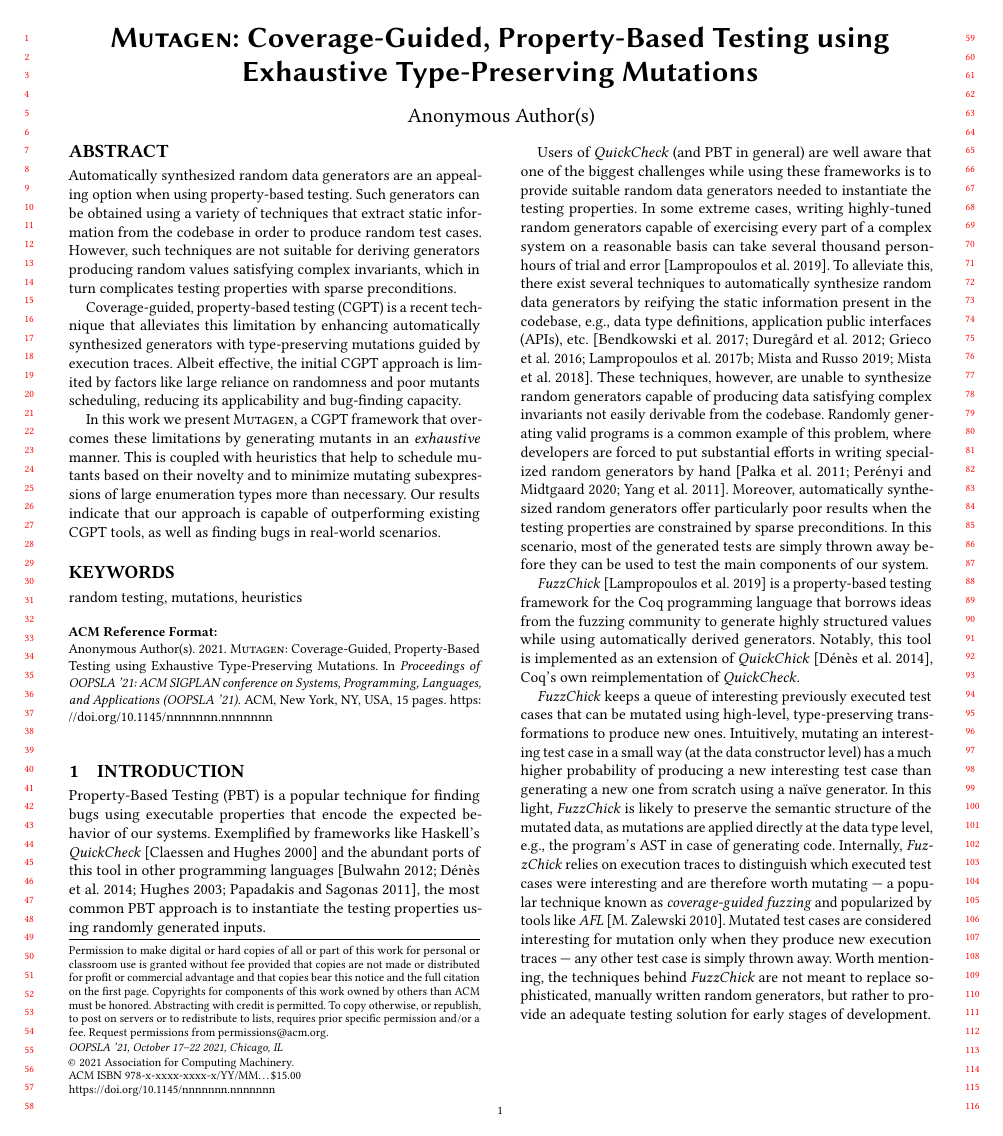
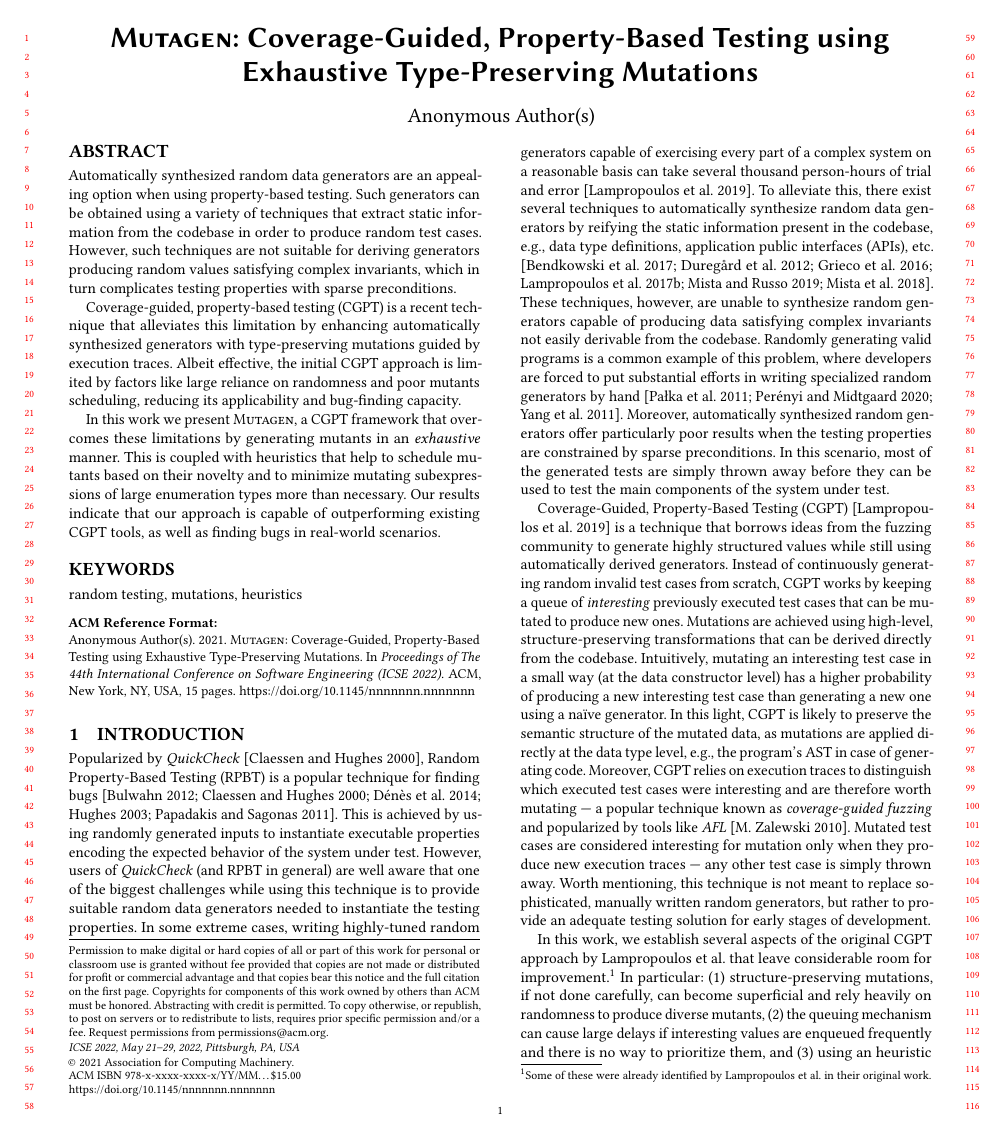
Before and after one commit to OctopiChalmers/mutagen, a LaTeX paper (papers/icse22/main.tex): page 1 of 15. Compiled offline with pdfLaTeX.

Commit message:
Pass over introduction

```diff
--- a/papers/icse22/main.tex
+++ b/papers/icse22/main.tex
@@ -56,8 +56,8 @@
 %% \acmDOI{10.1145/1122445.1122456}
 
 %% These commands are for a JOURNAL article.
-\acmConference[OOPSLA '21]{OOPSLA '21: ACM SIGPLAN conference on Systems,
-  Programming, Languages, and Applications}{October 17--22 2021}{Chicago, IL}
+\acmConference[ICSE 2022]{The 44th International Conference on Software
+  Engineering}{May 21–29, 2022}{Pittsburgh, PA, USA}
 
 %% \acmJournal{JACM}
 %% \acmVolume{37}
@@ -202,19 +202,25 @@ tools, as well as finding bugs in real-world scenarios.
 
 %% PBT and generation of interesting data for free
 %
-Property-Based Testing (PBT) is a popular technique for finding bugs using
-executable properties that encode the expected behavior of our systems.
-%
-Exemplified by frameworks like Haskell's \quickcheck \cite{ClaessenH00} and the
-abundant ports of this tool in other programming languages
-\cite{hughes2003erlang, papadakis2011proper, bulwahn2012new,
-  denes2014quickchick}, the most common PBT approach is to instantiate the
-testing properties using randomly generated inputs.
-
-
-Users of \quickcheck (and PBT in general) are well aware that one of the biggest
-challenges while using these frameworks is to provide suitable random data
-generators needed to instantiate the testing properties.
+Popularized by \quickcheck \cite{ClaessenH00}, Random Property-Based Testing
+(RPBT) is a popular technique for finding bugs
+\cite{ClaessenH00,hughes2003erlang, papadakis2011proper, bulwahn2012new,
+  denes2014quickchick}.
+%
+This is achieved by using randomly generated inputs to instantiate executable
+properties encoding the expected behavior of the system under test.
+%
+%% Exemplified by frameworks like Haskell's \quickcheck \cite{ClaessenH00} and the
+%% Abundant ports of this tool in other programming languages
+%% \cite{hughes2003erlang, papadakis2011proper, bulwahn2012new,
+%%   denes2014quickchick}
+%
+%% The most common PBT approach is to instantiate the testing properties using
+%% randomly generated inputs.
+%
+However, users of \quickcheck (and RPBT in general) are well aware that one of
+the biggest challenges while using this technique is to provide suitable random
+data generators needed to instantiate the testing properties.
 %
 In some extreme cases, writing highly-tuned random generators capable of
 exercising every part of a complex system on a reasonable basis can take several
@@ -238,43 +244,46 @@ Moreover, automatically synthesized random generators offer particularly poor
 results when the testing properties are constrained by sparse preconditions.
 %
 In this scenario, most of the generated tests are simply thrown away before they
-can be used to test the main components of our system.
+can be used to test the main components of the system under test.
 
 
 %% FuzzChick: PBT + code instrumentation + type-preserving mutations
-\fuzzchick \cite{lampropoulos2019coverage} is a property-based testing framework
-for the Coq programming language that borrows ideas from the fuzzing community
-to generate highly structured values while using automatically derived
-generators.
-%
-Notably, this tool is implemented as an extension of \quickchick
-\cite{denes2014quickchick}, Coq's own reimplementation of \quickcheck.
-
-
-%Instead of continuously generating random invalid test cases from scratch,
-\fuzzchick keeps a queue of interesting previously executed test cases that can
-be mutated using high-level, type-preserving transformations to produce new
-ones.
+%% \fuzzchick \cite{lampropoulos2019coverage} is a property-based testing framework
+%% for the Coq programming language that
+%
+Coverage-Guided, Property-Based Testing (CGPT) \cite{lampropoulos2019coverage}
+is a technique that borrows ideas from the fuzzing community to generate highly
+structured values while still using automatically derived generators.
+%
+%% Notably, this tool is implemented as an extension of \quickchick
+%% \cite{denes2014quickchick}, Coq's own reimplementation of \quickcheck.
+%
+Instead of continuously generating random invalid test cases from scratch, CGPT
+works by keeping a queue of \emph{interesting} previously executed test cases
+that can be mutated to produce new ones.
+%
+Mutations are achieved using high-level, structure-preserving transformations
+that can be derived directly from the codebase.
 %
 Intuitively, mutating an interesting test case in a small way (at the data
-constructor level) has a much higher probability of producing a new interesting
-test case than generating a new one from scratch using a na\"ive generator.
-%
-In this light, \fuzzchick is likely to preserve the semantic structure of the
-mutated data, as mutations are applied directly at the data type level, e.g.,
-the program's AST in case of generating code.
-%
-Internally, \fuzzchick relies on execution traces to distinguish which executed
-test cases were interesting and are therefore worth mutating --- a popular
-technique known as \emph{coverage-guided fuzzing} and popularized by tools like
-\emph{AFL} \cite{afl}.
+constructor level) has a higher probability of producing a new interesting test
+case than generating a new one using a na\"ive generator.
+%
+In this light, CGPT is likely to preserve the semantic structure of the mutated
+data, as mutations are applied directly at the data type level, e.g., the
+program's AST in case of generating code.
+%
+Moreover, CGPT relies on execution traces to distinguish which executed test
+cases were interesting and are therefore worth mutating --- a popular technique
+known as \emph{coverage-guided fuzzing} and popularized by tools like \emph{AFL}
+\cite{afl}.
 %
 Mutated test cases are considered interesting for mutation only when they
 produce new execution traces --- any other test case is simply thrown away.
 %
-Worth mentioning, the techniques behind \fuzzchick are not meant to replace
-sophisticated, manually written random generators, but rather to provide an
-adequate testing solution for early stages of development.
+Worth mentioning, this technique is not meant to replace sophisticated, manually
+written random generators, but rather to provide an adequate testing solution
+for early stages of development.
 %, and while a better test suite using manually-written generators is
 %still under construction.
 
@@ -347,12 +355,18 @@ improvements in several aspects.%
+In this work, we establish several aspects of the original CGPT approach by
+\citeauthor{lampropoulos2019coverage} that leave considerable room for
+improvement.%
+%
+\footnote{Some of these were already identified by
+  \citeauthor{lampropoulos2019coverage} in their original work.}
 %
 In particular:
 %
 \begin{inparaenum}
-\item type-preserving mutations, if not done carefully, can become superficial
-  and rely heavily on randomness to produce diverse mutants,
+\item structure-preserving mutations, if not done carefully, can become
+  superficial and rely heavily on randomness to produce diverse mutants,
 \item the queuing mechanism can cause large delays if interesting values are
   enqueued frequently and there is no way to prioritize them, and
-\item using an heuristic to assign a certain ``mutation energy'' to each
+\item using an heuristic to assign a certain ``mutation budget'' to each
   interesting test case (often referred to as a \emph{power schedule}) requires
   fine tuning and can be hard to generalize to work well under different testing
   scenarios.
```
Also changed, not shown: papers/icse22/main.tex (58 more changed lines).
